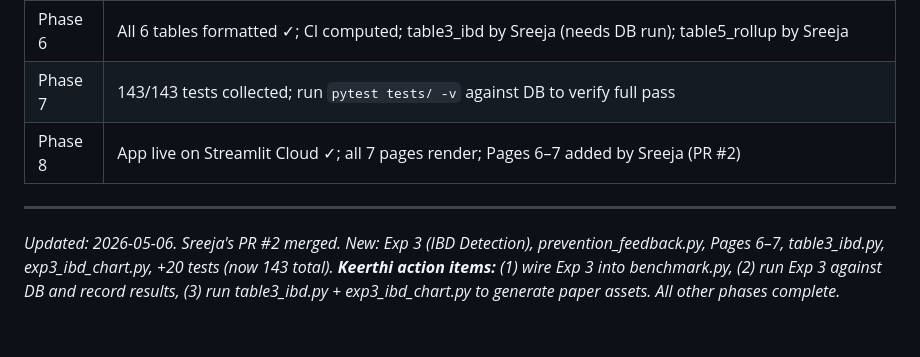
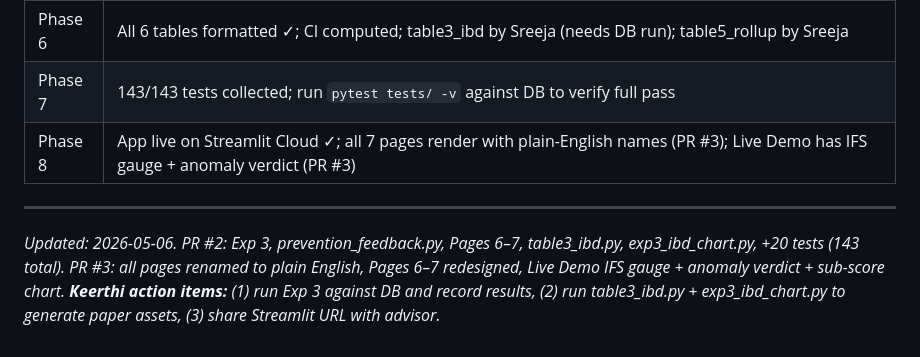
Before and after one commit to Keerthi-Rapolu/intent-aware-cloud-governance, a Markdown page: KEERTHI_TASKS.md, the part around one of its changes. Rendered like a GitHub page.

```diff
--- a/KEERTHI_TASKS.md
+++ b/KEERTHI_TASKS.md
@@ -539,8 +541,8 @@ Sreeja's production implementations replace the stubs — tests validate her wor
 | Phase 5 | All 6 figures complete (exp3_ibd_chart by Sreeja — needs DB run) ✓ |
 | Phase 6 | All 6 tables formatted ✓; CI computed; table3_ibd by Sreeja (needs DB run); table5_rollup by Sreeja |
 | Phase 7 | 143/143 tests collected; run `pytest tests/ -v` against DB to verify full pass |
-| Phase 8 | App live on Streamlit Cloud ✓; all 7 pages render; Pages 6–7 added by Sreeja (PR #2) |
+| Phase 8 | App live on Streamlit Cloud ✓; all 7 pages render with plain-English names (PR #3); Live Demo has IFS gauge + anomaly verdict (PR #3) |
 
 ---
 
-*Updated: 2026-05-06. Sreeja's PR #2 merged. New: Exp 3 (IBD Detection), prevention_feedback.py, Pages 6–7, table3_ibd.py, exp3_ibd_chart.py, +20 tests (now 143 total). **Keerthi action items:** (1) wire Exp 3 into benchmark.py, (2) run Exp 3 against DB and record results, (3) run table3_ibd.py + exp3_ibd_chart.py to generate paper assets. All other phases complete.*
+*Updated: 2026-05-06. PR #2: Exp 3, prevention_feedback.py, Pages 6–7, table3_ibd.py, exp3_ibd_chart.py, +20 tests (143 total). PR #3: all pages renamed to plain English, Pages 6–7 redesigned, Live Demo IFS gauge + anomaly verdict + sub-score chart. **Keerthi action items:** (1) run Exp 3 against DB and record results, (2) run table3_ibd.py + exp3_ibd_chart.py to generate paper assets, (3) share Streamlit URL with advisor.*
```
Also changed, not shown: other parts of KEERTHI_TASKS.md (+33 -31 lines).
